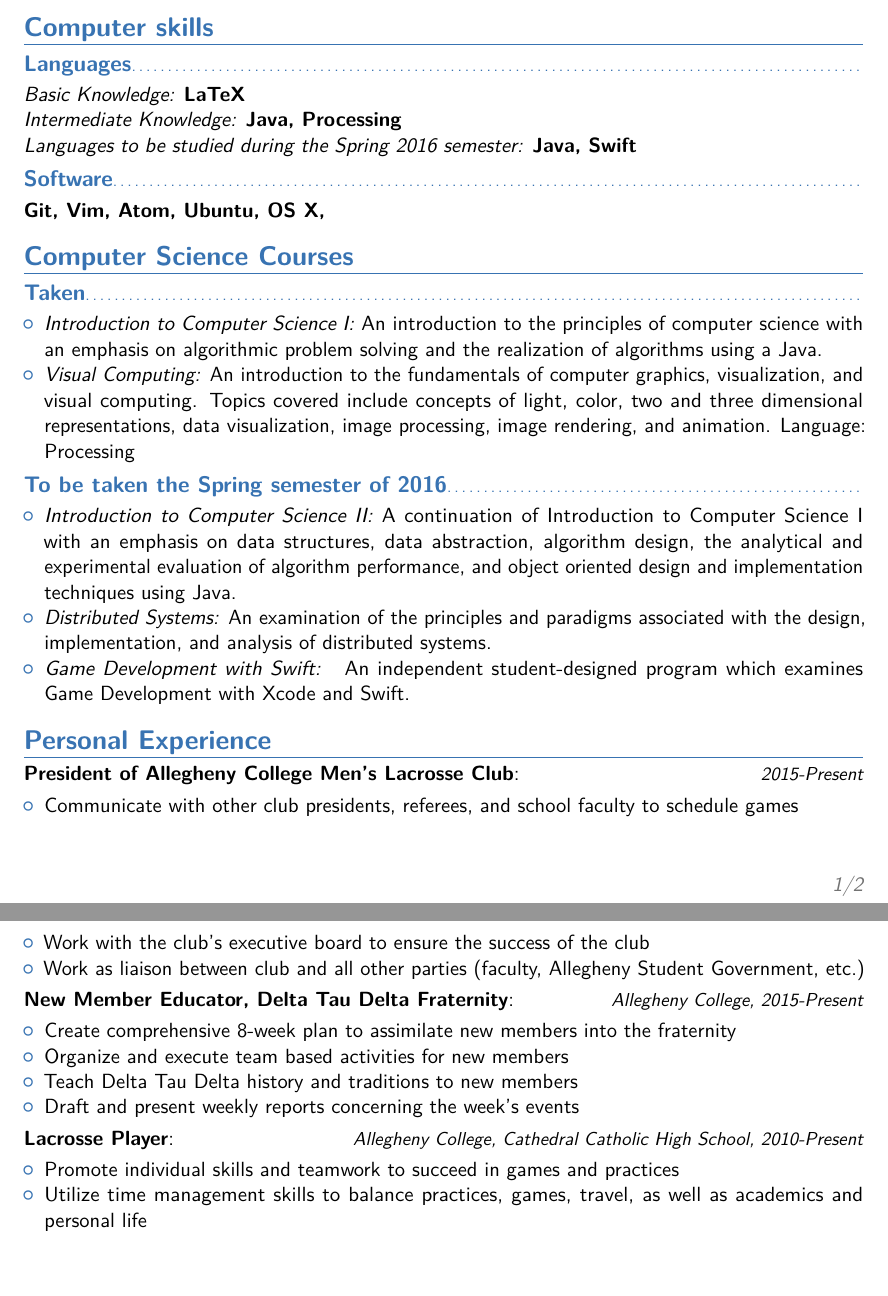
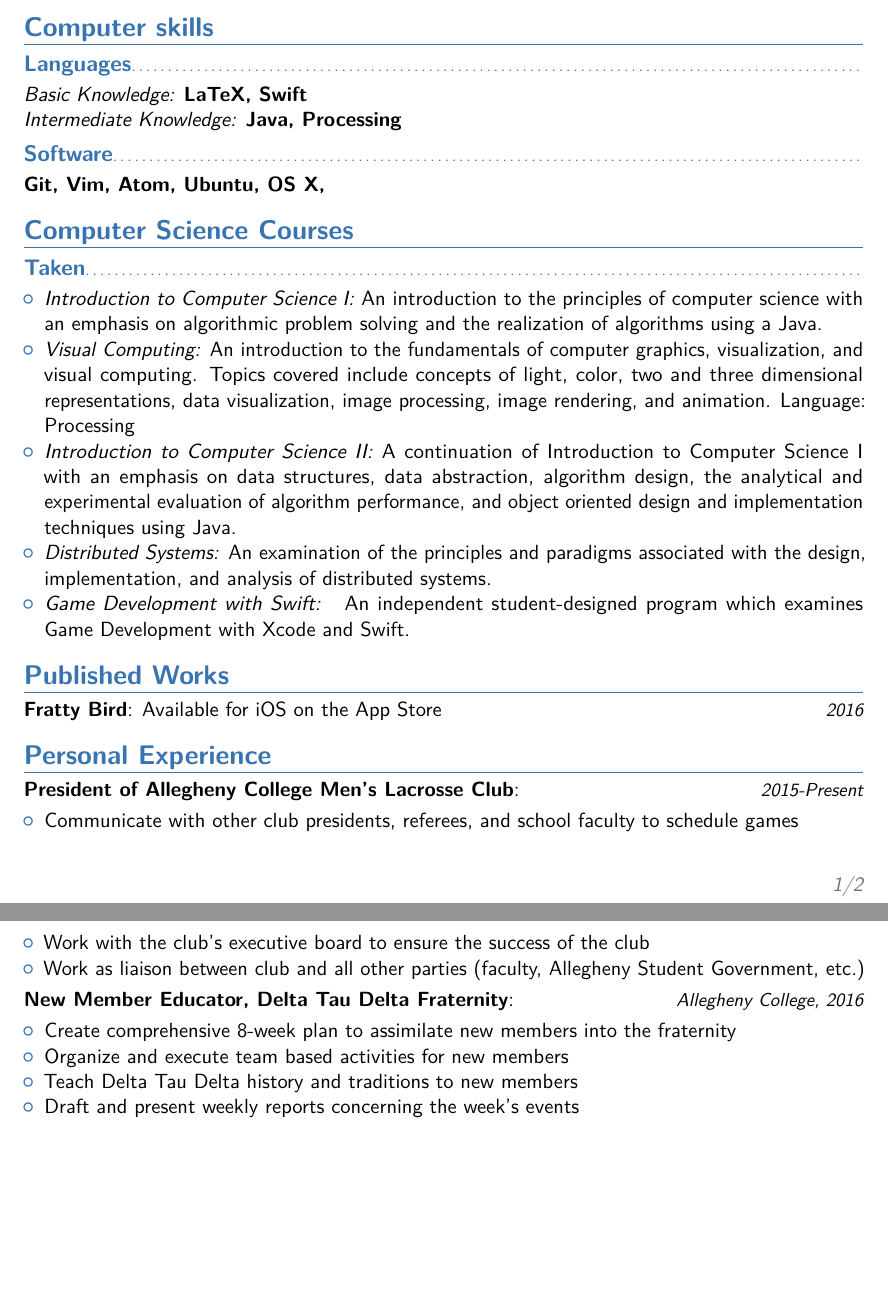
Before and after one commit to BrianJMRogers/Curriculum-Vitae, a LaTeX CV (cv_7.tex): two parts of pages 1 and 2 of 2, joined at a grey line, cut so that both start at the same text. Compiled offline with pdfLaTeX.

Commit message:
newest update

```diff
--- a/cv_7.tex
+++ b/cv_7.tex
@@ -77,11 +77,9 @@
 \section{Computer skills}
 
 \subsection{Languages}
-{\textit{Basic Knowledge: }{\textbf{LaTeX}}}
+{\textit{Basic Knowledge: }{\textbf{LaTeX, Swift}}}
 
 {\textit{Intermediate Knowledge: }{\textbf{Java, Processing}}}
-
-{\textit{Languages to be studied during the Spring 2016 semester: }{\textbf{Java, Swift}}}
 
 \subsection{Software}
 {\textbf{Git, Vim, Atom, Ubuntu, OS X,}}
@@ -95,13 +93,18 @@
 \begin{itemize}
 \item {\textit{Introduction to Computer Science I: }{An introduction to the principles of computer science with an emphasis on algorithmic problem solving and the realization of algorithms using a Java.}}
 \item{\textit{Visual Computing: }{An introduction to the fundamentals of computer graphics, visualization, and visual computing. Topics covered include concepts of light, color, two and three dimensional representations, data visualization, image processing, image rendering, and animation. Language: Processing}}
-\end{itemize}
-\subsection{To be taken the Spring semester of 2016}
-\begin{itemize}
 \item{\textit{Introduction to Computer Science II: }{A continuation of Introduction to Computer Science I with an emphasis on data structures, data abstraction, algorithm design, the analytical and experimental evaluation of algorithm performance, and object oriented design and implementation techniques using Java.}}
 \item{\textit{Distributed Systems: }{An examination of the principles and paradigms associated with the design, implementation, and analysis of distributed systems.}}
 \item{\textit{Game Development with Swift: }{ An independent student-designed program which examines Game Development with Xcode and Swift.}}
 \end{itemize}
+
+
+%----------------------------------------------------------------------------------------
+%	PUBLISHED WORKS
+%----------------------------------------------------------------------------------------
+\section{Published Works}
+\cvitemwithcomment{Fratty Bird}{Available for iOS on the App Store}{2016}
+
 %----------------------------------------------------------------------------------------
 %	PERSONAL EXPERIENCE SECTION
 %----------------------------------------------------------------------------------------
@@ -114,7 +117,7 @@
 \item{Work as liaison between club and all other parties (faculty, Allegheny Student Government, etc.) }
 \end{itemize}
 
-\cvitemwithcomment{New Member Educator, Delta Tau Delta Fraternity}{}{Allegheny College, 2015-Present}
+\cvitemwithcomment{New Member Educator, Delta Tau Delta Fraternity}{}{Allegheny College, 2016}
 \begin{itemize}
 \item{Create comprehensive 8-week plan to assimilate new members into the fraternity}
 \item{Organize and execute team based activities for new members}
@@ -122,11 +125,6 @@
 \item{Draft and present weekly reports concerning the week's events}
 \end{itemize}
 
-\cvitemwithcomment{Lacrosse Player}{}{Allegheny College, Cathedral Catholic High School, 2010-Present}
-\begin{itemize}
-\item{Promote  individual skills and teamwork to succeed in games and practices}
-\item{Utilize time management skills to balance practices, games, travel, as well as academics and personal life}
-\end{itemize}
 %----------------------------------------------------------------------------------------
 
 \end{document}
```
Also changed, not shown: cv_7.pdf.
